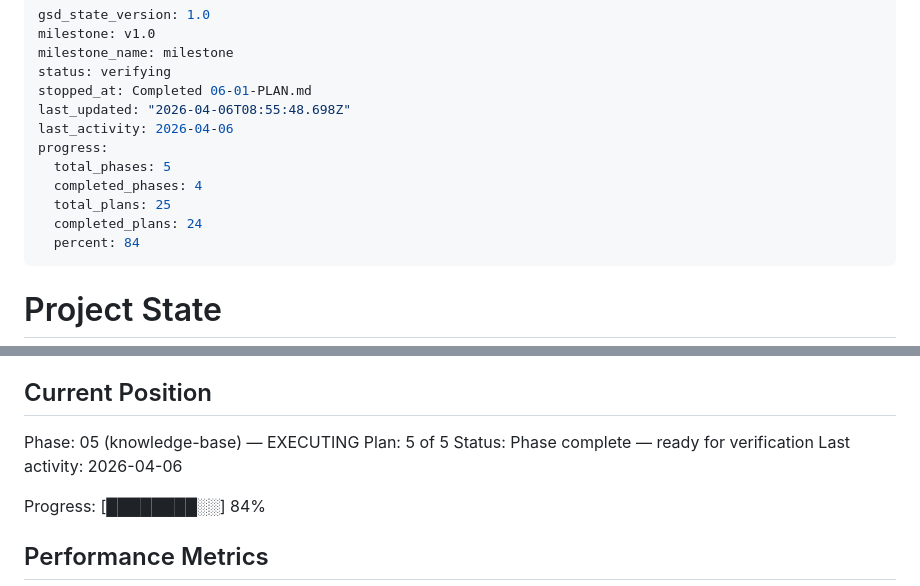
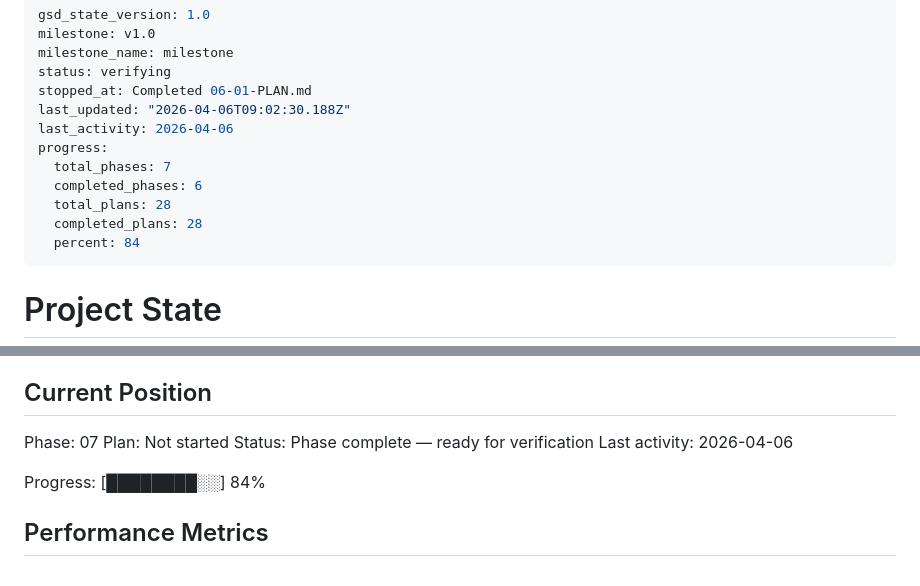
Before and after one commit to Julian-AT/aucta, a Markdown page: .planning/STATE.md, 2 parts joined by grey strips. Rendered like a GitHub page.

Commit message:
docs(phase-06): complete phase execution

```diff
--- a/.planning/STATE.md
+++ b/.planning/STATE.md
@@ -4,13 +4,13 @@ milestone: v1.0
 milestone_name: milestone
 status: verifying
 stopped_at: Completed 06-01-PLAN.md
-last_updated: "2026-04-06T08:55:48.698Z"
+last_updated: "2026-04-06T09:02:30.188Z"
 last_activity: 2026-04-06
 progress:
-  total_phases: 5
-  completed_phases: 4
-  total_plans: 25
-  completed_plans: 24
+  total_phases: 7
+  completed_phases: 6
+  total_plans: 28
+  completed_plans: 28
   percent: 84
 ---
 
@@ -25,8 +25,8 @@ See: .planning/PROJECT.md (updated 2026-04-03)
 
 ## Current Position
 
-Phase: 05 (knowledge-base) — EXECUTING
-Plan: 5 of 5
+Phase: 07
+Plan: Not started
 Status: Phase complete — ready for verification
 Last activity: 2026-04-06
 
```
